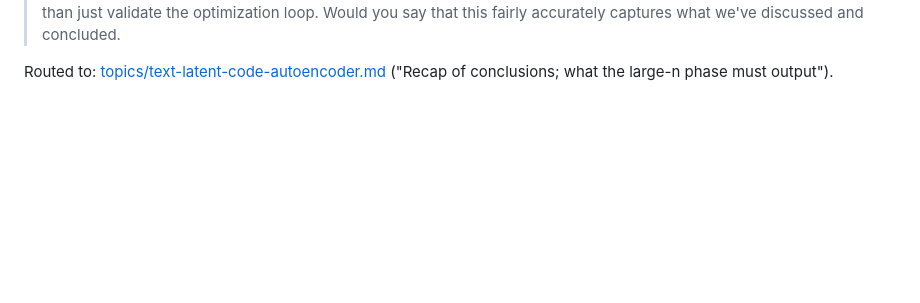
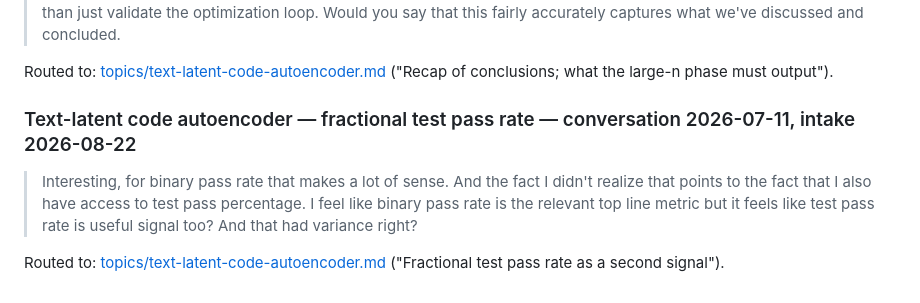
Before and after one commit to drothermel/datadec, a Markdown page: docs/danielle-inputs.md, the part around the change. GitHub-like rendering; blank space fills up the shorter version.

Commit message:
Intake fractional-pass-rate discussion for the compression project

```diff
--- a/docs/danielle-inputs.md
+++ b/docs/danielle-inputs.md
@@ -1184,3 +1184,13 @@ dropped; the baseline constraint is recorded as a project fact.
 
 Routed to: [topics/text-latent-code-autoencoder.md](topics/staging/text-latent-code-autoencoder.md)
 ("Recap of conclusions; what the large-n phase must output").
+
+### Text-latent code autoencoder — fractional test pass rate — conversation 2026-07-11, intake 2026-08-22
+
+> Interesting, for binary pass rate that makes a lot of sense. And the fact I didn't realize
+> that points to the fact that I also have access to test pass percentage. I feel like
+> binary pass rate is the relevant top line metric but it feels like test pass rate is
+> useful signal too? And that had variance right?
+
+Routed to: [topics/text-latent-code-autoencoder.md](topics/staging/text-latent-code-autoencoder.md)
+("Fractional test pass rate as a second signal").
```
Also changed, not shown: 1 other file.
